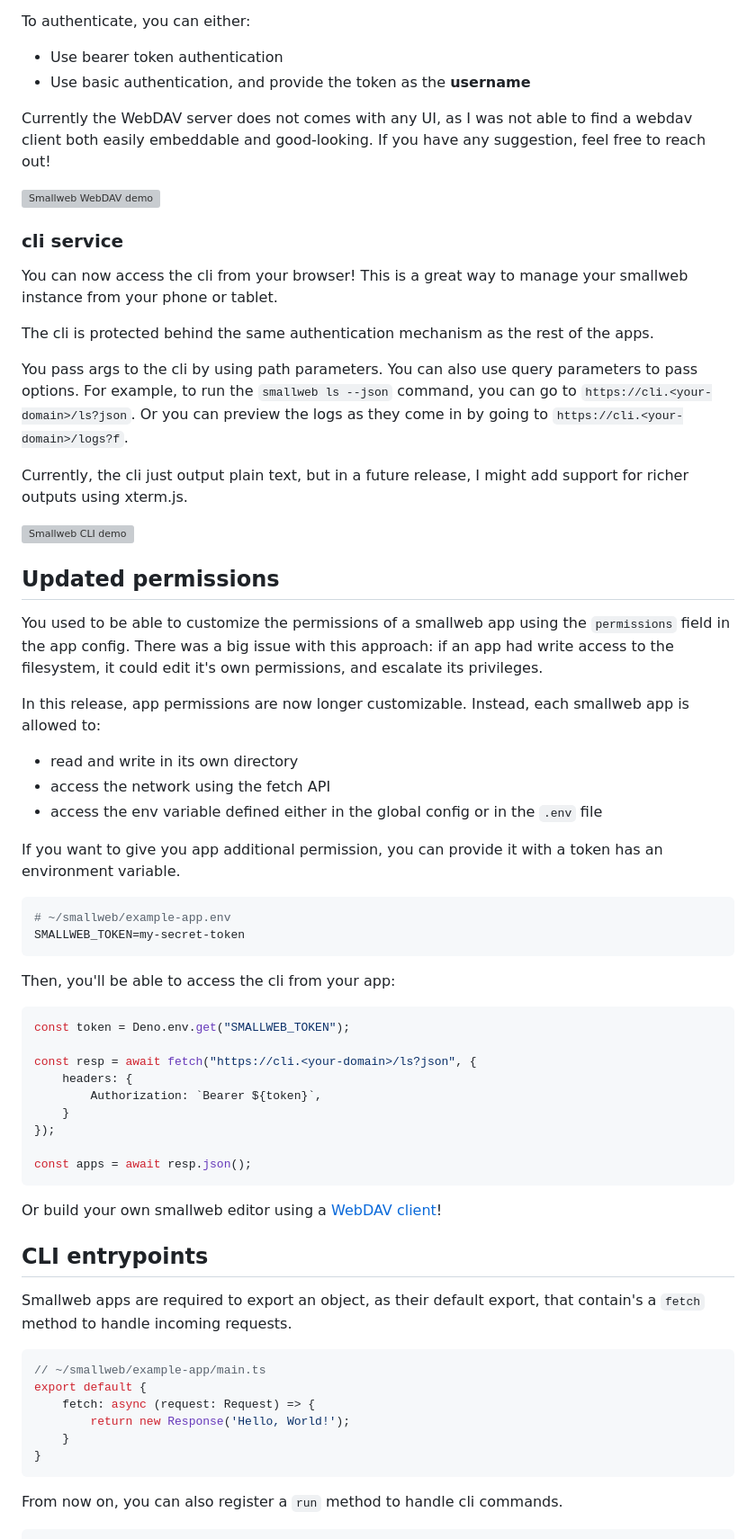
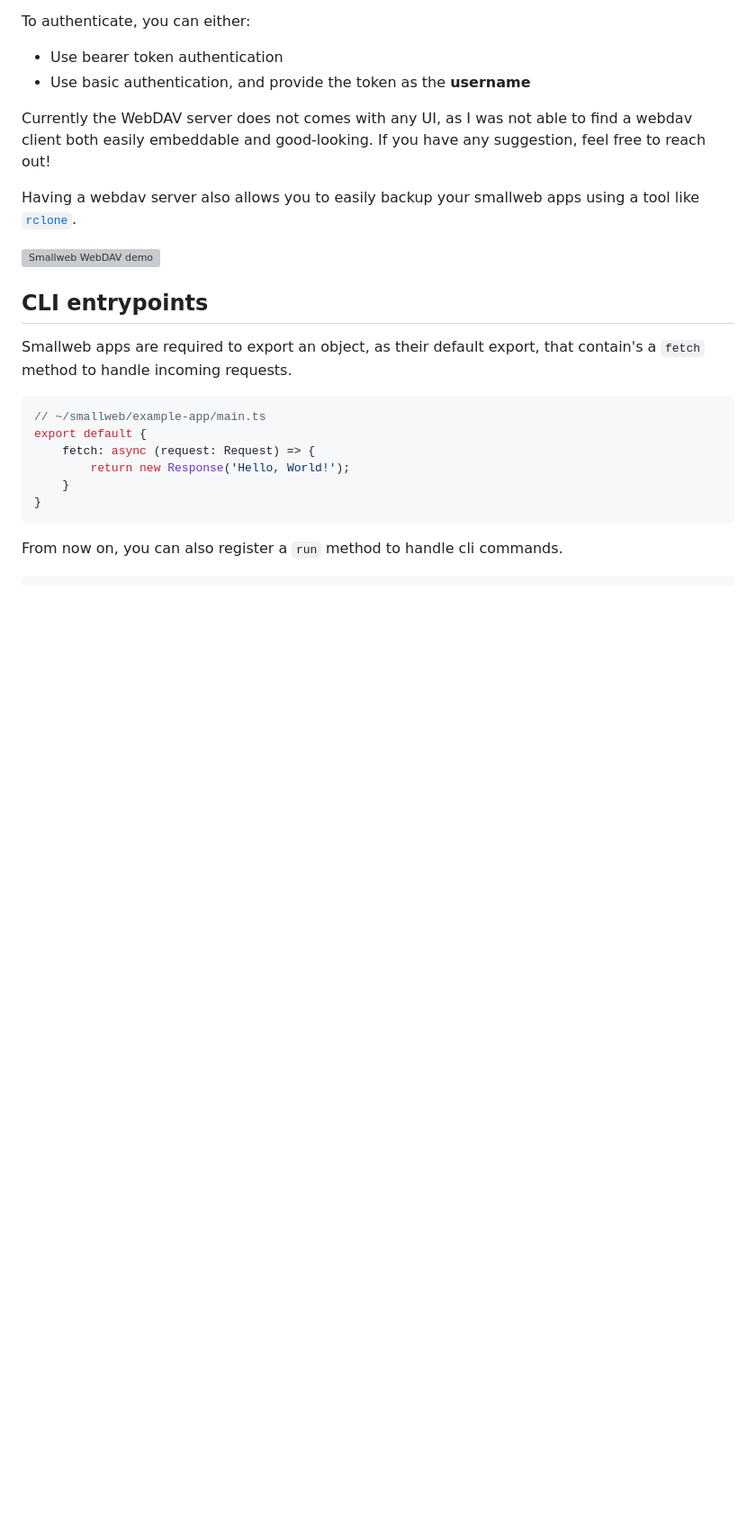
Before and after one commit to pomdtr/smallweb-blog, a Markdown page: src/posts/2024-09-01_v0.13.md, the part around one of its changes. Shown at 90% size. Drawn GitHub-style; blank space fills up the shorter version; grey boxes are pictures that could not be loaded.

````diff
--- a/src/posts/2024-09-01_v0.13.md
+++ b/src/posts/2024-09-01_v0.13.md
@@ -73,52 +91,9 @@ To authenticate, you can either:
 
 Currently the WebDAV server does not comes with any UI, as I was not able to find a webdav client both easily embeddable and good-looking. If you have any suggestion, feel free to reach out!
 
+Having a webdav server also allows you to easily backup your smallweb apps using a tool like [`rclone`](https://rclone.org/).
+
 ![Smallweb WebDAV demo](/img/webdav_demo.png)
-
-### cli service
-
-You can now access the cli from your browser! This is a great way to manage your smallweb instance from your phone or tablet.
-
-The cli is protected behind the same authentication mechanism as the rest of the apps.
-
-You pass args to the cli by using path parameters. You can also use query parameters to pass options. For example, to run the `smallweb ls --json` command, you can go to `https://cli.<your-domain>/ls?json`. Or you can preview the logs as they come in by going to `https://cli.<your-domain>/logs?f`.
-
-Currently, the cli just output plain text, but in a future release, I might add support for richer outputs using xterm.js.
-
-![Smallweb CLI demo](/img/cli_demo.png)
-
-## Updated permissions
-
-You used to be able to customize the permissions of a smallweb app using the `permissions` field in the app config. There was a big issue with this approach: if an app had write access to the filesystem, it could edit it's own permissions, and escalate its privileges.
-
-In this release, app permissions are now longer customizable. Instead, each smallweb app is allowed to:
-
-- read and write in its own directory
-- access the network using the fetch API
-- access the env variable defined either in the global config or in the `.env` file
-
-If you want to give you app additional permission, you can provide it with a token has an environment variable.
-
-```sh
-# ~/smallweb/example-app.env
-SMALLWEB_TOKEN=my-secret-token
-```
-
-Then, you'll be able to access the cli from your app:
-
-```ts
-const token = Deno.env.get("SMALLWEB_TOKEN");
-
-const resp = await fetch("https://cli.<your-domain>/ls?json", {
-    headers: {
-        Authorization: `Bearer ${token}`,
-    }
-});
-
-const apps = await resp.json();
-```
-
-Or build your own smallweb editor using a [WebDAV client](https://www.npmjs.com/package/webdav)!
 
 ## CLI entrypoints
 
````
Also changed, not shown: other parts of src/posts/2024-09-01_v0.13.md (+73 -9 lines).
